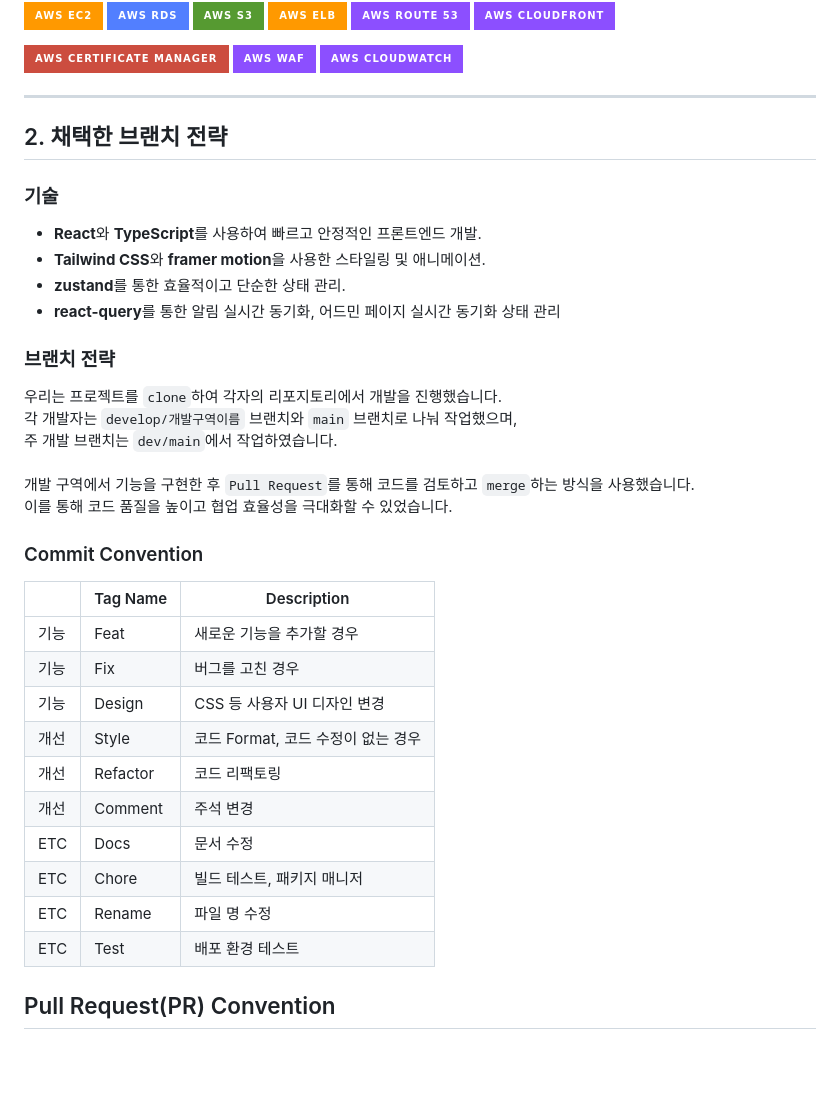
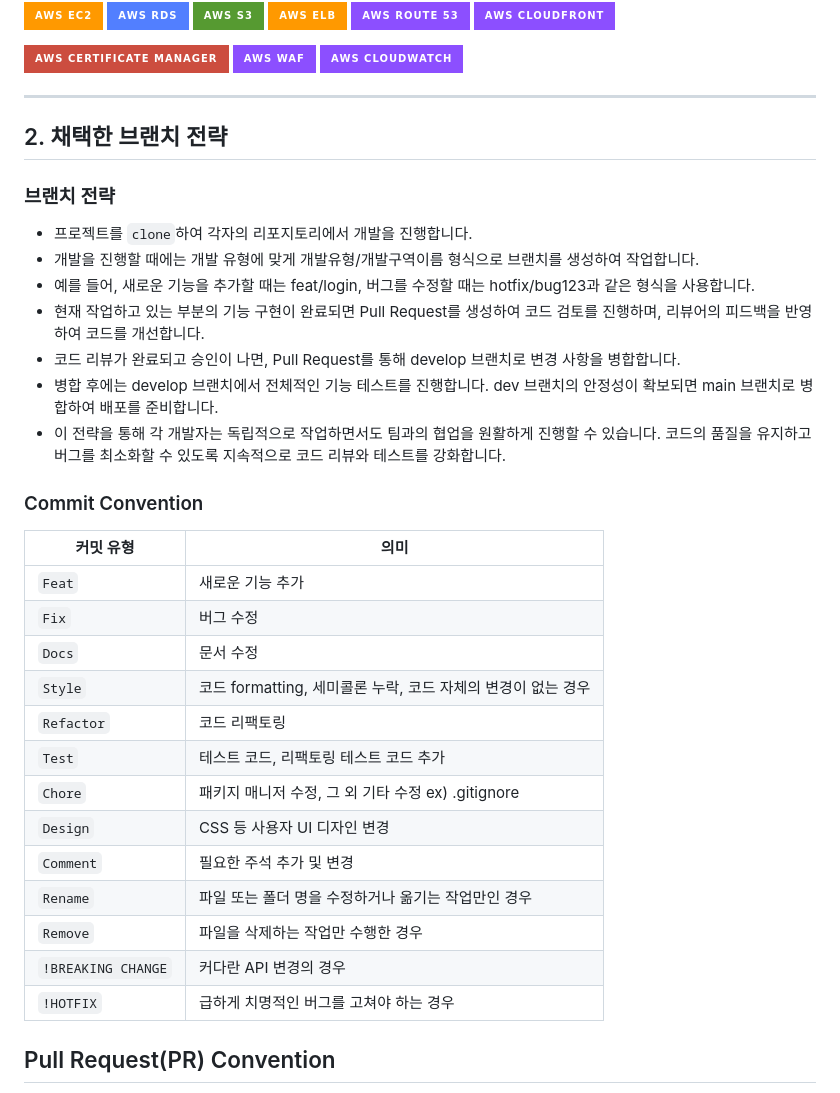
Before and after one commit to OZ-Coding-School/oz_03_collabo-004-BE, a Markdown page: ReadMe.md, the part around the change. Drawn GitHub-style; badges without logos; blank space fills up the shorter version.

```diff
--- a/ReadMe.md
+++ b/ReadMe.md
@@ -64,33 +64,33 @@
 
 ## 2. 채택한 브랜치 전략
 
-### 기술
-- **React**와 **TypeScript**를 사용하여 빠르고 안정적인 프론트엔드 개발.
-- **Tailwind CSS**와 **framer motion**을 사용한 스타일링 및 애니메이션.
-- **zustand**를 통한 효율적이고 단순한 상태 관리.
-- **react-query**를 통한 알림 실시간 동기화, 어드민 페이지 실시간 동기화 상태 관리
-
 ### 브랜치 전략
-우리는 프로젝트를 `clone`하여 각자의 리포지토리에서 개발을 진행했습니다. <br/>
-각 개발자는 `develop/개발구역이름` 브랜치와 `main` 브랜치로 나눠 작업했으며, <br/>
-주 개발 브랜치는 `dev/main`에서 작업하였습니다. <br/><br/>
-개발 구역에서 기능을 구현한 후 `Pull Request`를 통해 코드를 검토하고 `merge`하는 방식을 사용했습니다. <br/>
-이를 통해 코드 품질을 높이고 협업 효율성을 극대화할 수 있었습니다.
+- 프로젝트를 `clone`하여 각자의 리포지토리에서 개발을 진행합니다. <br/>
+- 개발을 진행할 때에는 개발 유형에 맞게 개발유형/개발구역이름 형식으로 브랜치를 생성하여 작업합니다. <br/>
+- 예를 들어, 새로운 기능을 추가할 때는 feat/login, 버그를 수정할 때는 hotfix/bug123과 같은 형식을 사용합니다. <br/>
+- 현재 작업하고 있는 부분의 기능 구현이 완료되면 Pull Request를 생성하여 코드 검토를 진행하며, 리뷰어의 피드백을 반영하여 코드를 개선합니다. <br/>
+- 코드 리뷰가 완료되고 승인이 나면, Pull Request를 통해 develop 브랜치로 변경 사항을 병합합니다. <br/>
+- 병합 후에는 develop 브랜치에서 전체적인 기능 테스트를 진행합니다. dev 브랜치의 안정성이 확보되면 main 브랜치로 병합하여 배포를 준비합니다. <br/>
+- 이 전략을 통해 각 개발자는 독립적으로 작업하면서도 팀과의 협업을 원활하게 진행할 수 있습니다. 코드의 품질을 유지하고 버그를 최소화할 수 있도록 지속적으로 코드 리뷰와 테스트를 강화합니다.
 
 ### Commit Convention
 
-|      | Tag Name | Description                               |
-| ---- | --------- | ---------------------------------- |
-| 기능 | Feat      | 새로운 기능을 추가할 경우          |
-| 기능 | Fix       | 버그를 고친 경우                   |
-| 기능 | Design    | CSS 등 사용자 UI 디자인 변경       |
-| 개선 | Style     | 코드 Format, 코드 수정이 없는 경우 |
-| 개선 | Refactor  | 코드 리팩토링                      |
-| 개선 | Comment   | 주석 변경                          |
-| ETC  | Docs      | 문서 수정                          |
-| ETC  | Chore     | 빌드 테스트, 패키지 매니저         |
-| ETC  | Rename    | 파일 명 수정                       |
-| ETC  | Test    | 배포 환경 테스트                       |
+
+| 커밋 유형 | 의미 |
+| --- | --- |
+| `Feat` | 새로운 기능 추가 |
+| `Fix` | 버그 수정 |
+| `Docs` | 문서 수정 |
+| `Style` | 코드 formatting, 세미콜론 누락, 코드 자체의 변경이 없는 경우 |
+| `Refactor` | 코드 리팩토링 |
+| `Test` | 테스트 코드, 리팩토링 테스트 코드 추가 |
+| `Chore` | 패키지 매니저 수정, 그 외 기타 수정 ex) .gitignore |
+| `Design` | CSS 등 사용자 UI 디자인 변경 |
+| `Comment` | 필요한 주석 추가 및 변경 |
+| `Rename` | 파일 또는 폴더 명을 수정하거나 옮기는 작업만인 경우 |
+| `Remove` | 파일을 삭제하는 작업만 수행한 경우 |
+| `!BREAKING CHANGE` | 커다란 API 변경의 경우 |
+| `!HOTFIX` | 급하게 치명적인 버그를 고쳐야 하는 경우 |
 
 
 ## Pull Request(PR) Convention
```
